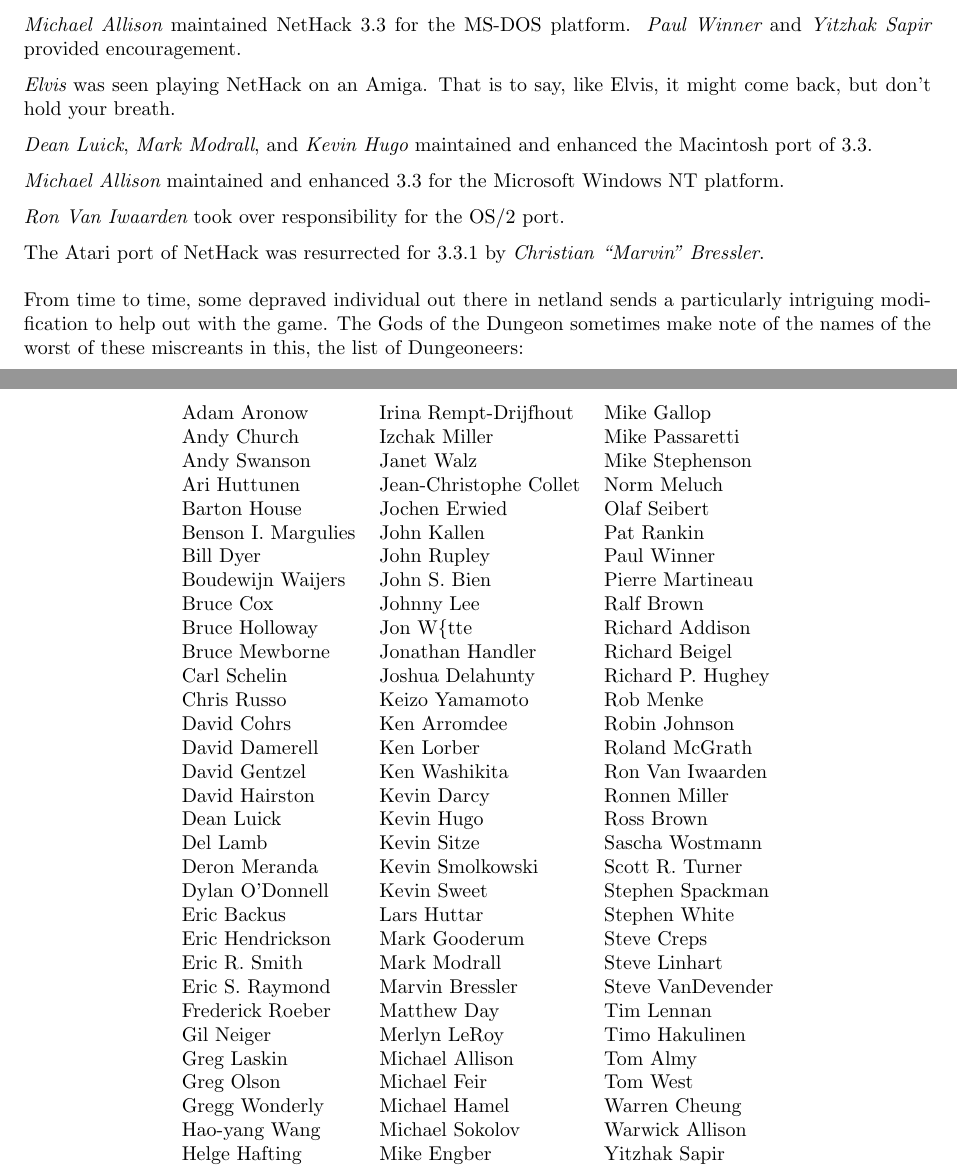
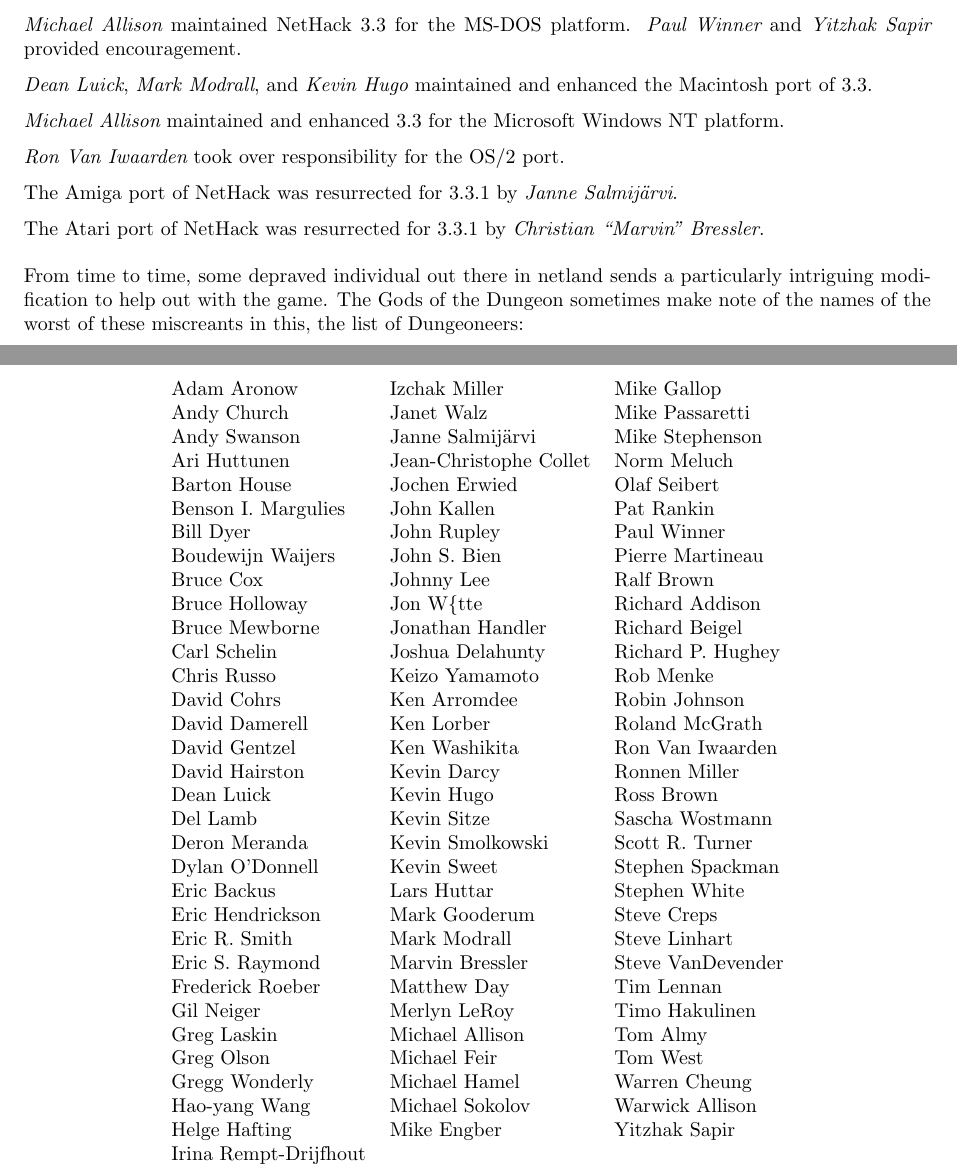
Before and after one commit to ComputerScienceHouse/bingehack, a LaTeX document (doc/Guidebook.tex): two parts of pages 28 and 29 of 29, joined at a grey line, cut so that both start at the same text. Compiled offline with pdfLaTeX.

Commit message:
From: Janet Walz <jwalz@radix.net> Subject: credits
Change update description to better match previous style, especially
with regard to credits.  In the process, notice that Amiga status
hadn't been updated in other files.  Janne, you are allowed to complain
about being overlooked. :-)

Modified Files:
	dat/history doc/Guidebook.mn doc/Guidebook.tex
	include/patchlevel.h

```diff
--- a/doc/Guidebook.tex
+++ b/doc/Guidebook.tex
@@ -2690,11 +2690,6 @@
 
 %.pg
 \medskip
-\nd {\it Elvis} was seen playing NetHack on an Amiga.  That is to say, like
-Elvis, it might come back, but don't hold your breath.
-
-%.pg
-\medskip
 \nd {\it Dean Luick}, {\it Mark Modrall}, and {\it Kevin Hugo} maintained and
 enhanced the Macintosh port of 3.3.
 
@@ -2705,6 +2700,11 @@
 %.pg
 \medskip
 \nd {\it Ron Van Iwaarden} took over responsibility for the OS/2 port.
+
+%.pg
+\medskip
+\nd The Amiga port of NetHack was resurrected for 3.3.1 by {\it Janne
+Salmij\"{a}rvi}.
 
 %.pg
 \medskip
@@ -2722,9 +2722,9 @@
 \begin{center}
 \begin{tabular}{lll}
 %TABLE_START
-Adam Aronow & Irina Rempt-Drijfhout & Mike Gallop\\
-Andy Church & Izchak Miller & Mike Passaretti\\
-Andy Swanson & Janet Walz & Mike Stephenson\\
+Adam Aronow & Izchak Miller & Mike Gallop\\
+Andy Church & Janet Walz & Mike Passaretti\\
+Andy Swanson & Janne Salmij\"{a}rvi & Mike Stephenson\\
 Ari Huttunen & Jean-Christophe Collet & Norm Meluch\\
 Barton House & Jochen Erwied & Olaf Seibert\\
 Benson I. Margulies & John Kallen & Pat Rankin\\
@@ -2753,7 +2753,8 @@
 Greg Olson & Michael Feir & Tom West\\
 Gregg Wonderly & Michael Hamel & Warren Cheung\\
 Hao-yang Wang & Michael Sokolov & Warwick Allison\\
-Helge Hafting & Mike Engber & Yitzhak Sapir
+Helge Hafting & Mike Engber & Yitzhak Sapir\\
+Irina Rempt-Drijfhout
 %TABLE_END  Do not delete this line.
 \end{tabular}
 \end{center}
```
Also changed, not shown: 3 other files.
